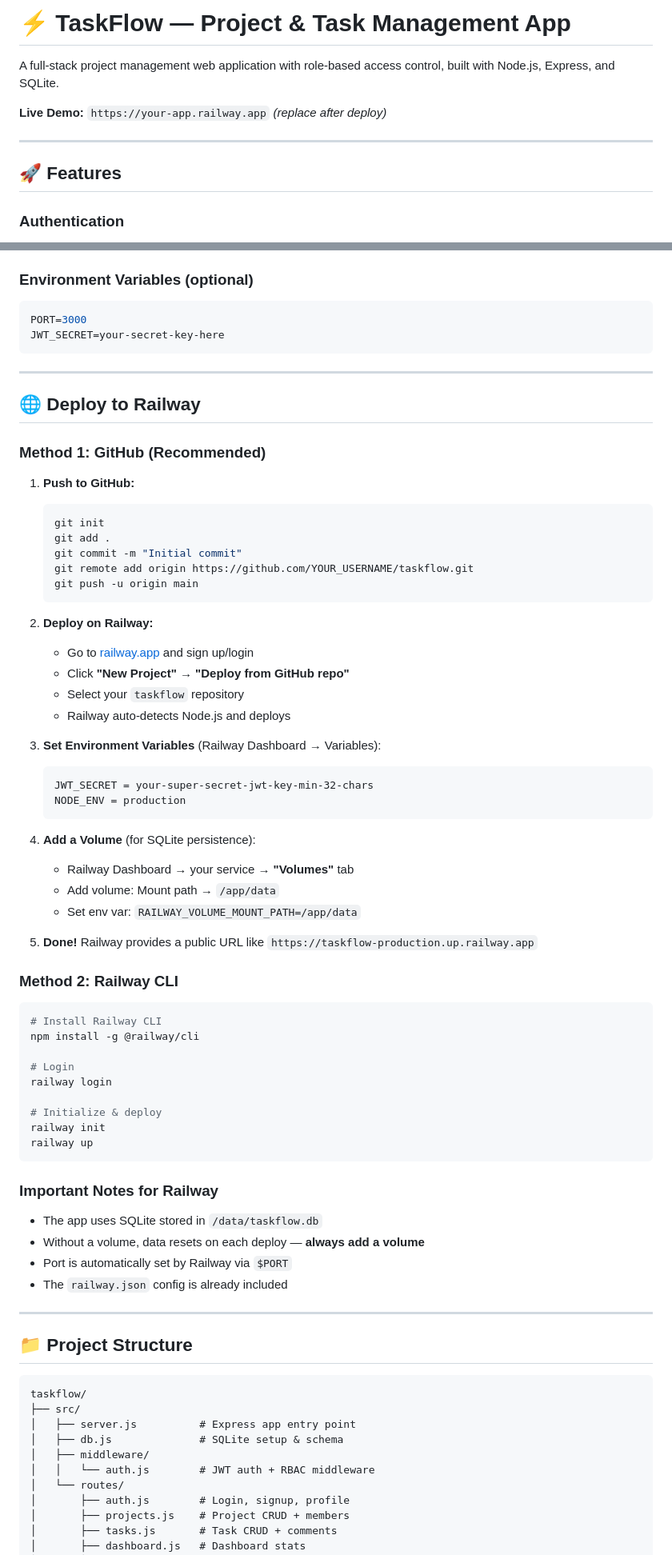
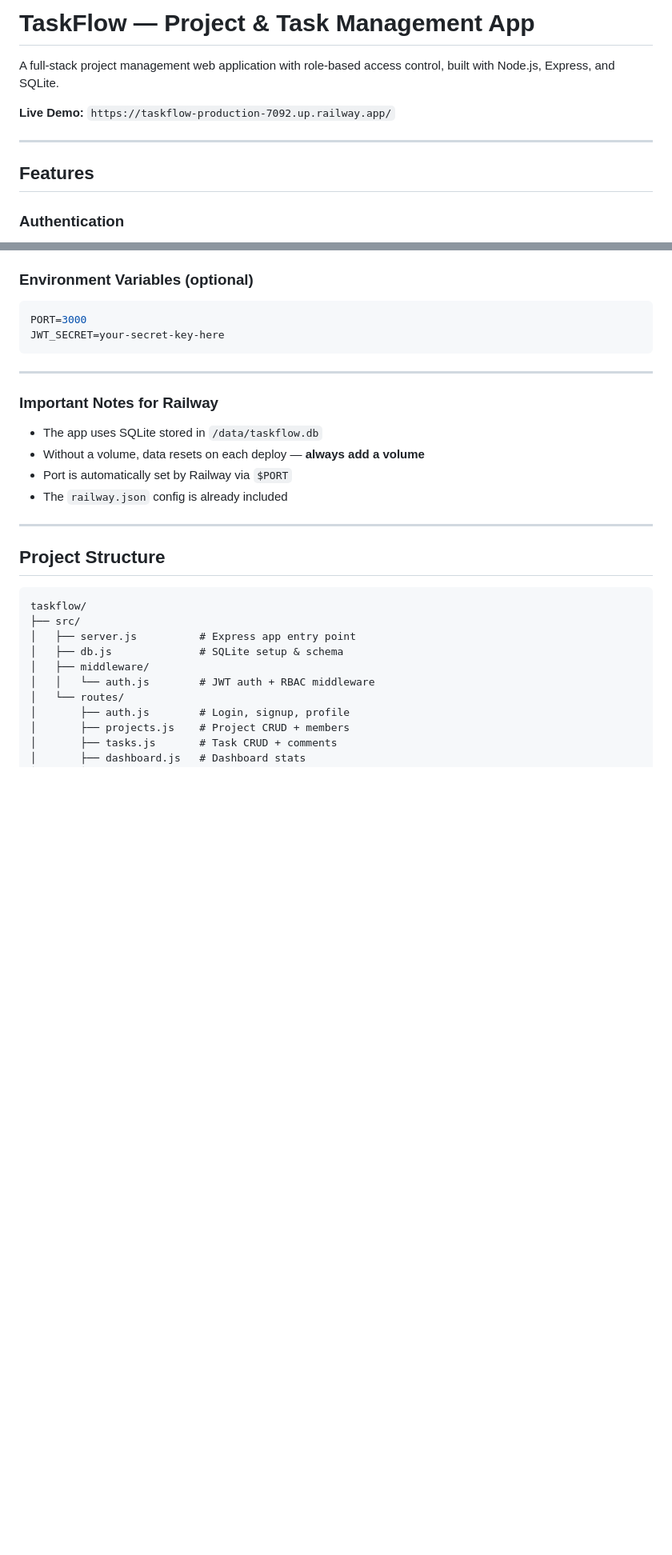
Before and after one commit to NikhShu/taskflow, a Markdown page: README.md, 2 parts joined by grey strips. Shown at 80% size. Rendered like a GitHub page; blank space fills up the shorter version.

Commit message:
Updated live demo url

````diff
--- a/README.md
+++ b/README.md
@@ -1,12 +1,12 @@
-# ⚡ TaskFlow — Project & Task Management App
+# TaskFlow — Project & Task Management App
 
 A full-stack project management web application with role-based access control, built with Node.js, Express, and SQLite.
 
-**Live Demo:** `https://your-app.railway.app` *(replace after deploy)*
+**Live Demo:** `https://taskflow-production-7092.up.railway.app/`
 
 ---
 
-## 🚀 Features
+## Features
 
 ### Authentication
 - Signup / Login with JWT tokens (7-day expiry)
@@ -96,52 +96,6 @@ JWT_SECRET=your-secret-key-here
 
 ---
 
-## 🌐 Deploy to Railway
-
-### Method 1: GitHub (Recommended)
-
-1. **Push to GitHub:**
-   ```bash
-   git init
-   git add .
-   git commit -m "Initial commit"
-   git remote add origin https://github.com/YOUR_USERNAME/taskflow.git
-   git push -u origin main
-   ```
-
-2. **Deploy on Railway:**
-   - Go to [railway.app](https://railway.app) and sign up/login
-   - Click **"New Project"** → **"Deploy from GitHub repo"**
-   - Select your `taskflow` repository
-   - Railway auto-detects Node.js and deploys
-
-3. **Set Environment Variables** (Railway Dashboard → Variables):
-   ```
-   JWT_SECRET = your-super-secret-jwt-key-min-32-chars
-   NODE_ENV = production
-   ```
-
-4. **Add a Volume** (for SQLite persistence):
-   - Railway Dashboard → your service → **"Volumes"** tab
-   - Add volume: Mount path → `/app/data`
-   - Set env var: `RAILWAY_VOLUME_MOUNT_PATH=/app/data`
-
-5. **Done!** Railway provides a public URL like `https://taskflow-production.up.railway.app`
-
-### Method 2: Railway CLI
-
-```bash
-# Install Railway CLI
-npm install -g @railway/cli
-
-# Login
-railway login
-
-# Initialize & deploy
-railway init
-railway up
-```
-
 ### Important Notes for Railway
 - The app uses SQLite stored in `/data/taskflow.db`
 - Without a volume, data resets on each deploy — **always add a volume**
@@ -150,7 +104,7 @@ railway up
 
 ---
 
-## 📁 Project Structure
+## Project Structure
 
 ```
 taskflow/
````
Also changed, not shown: other parts of README.md (+3 -13 lines).
